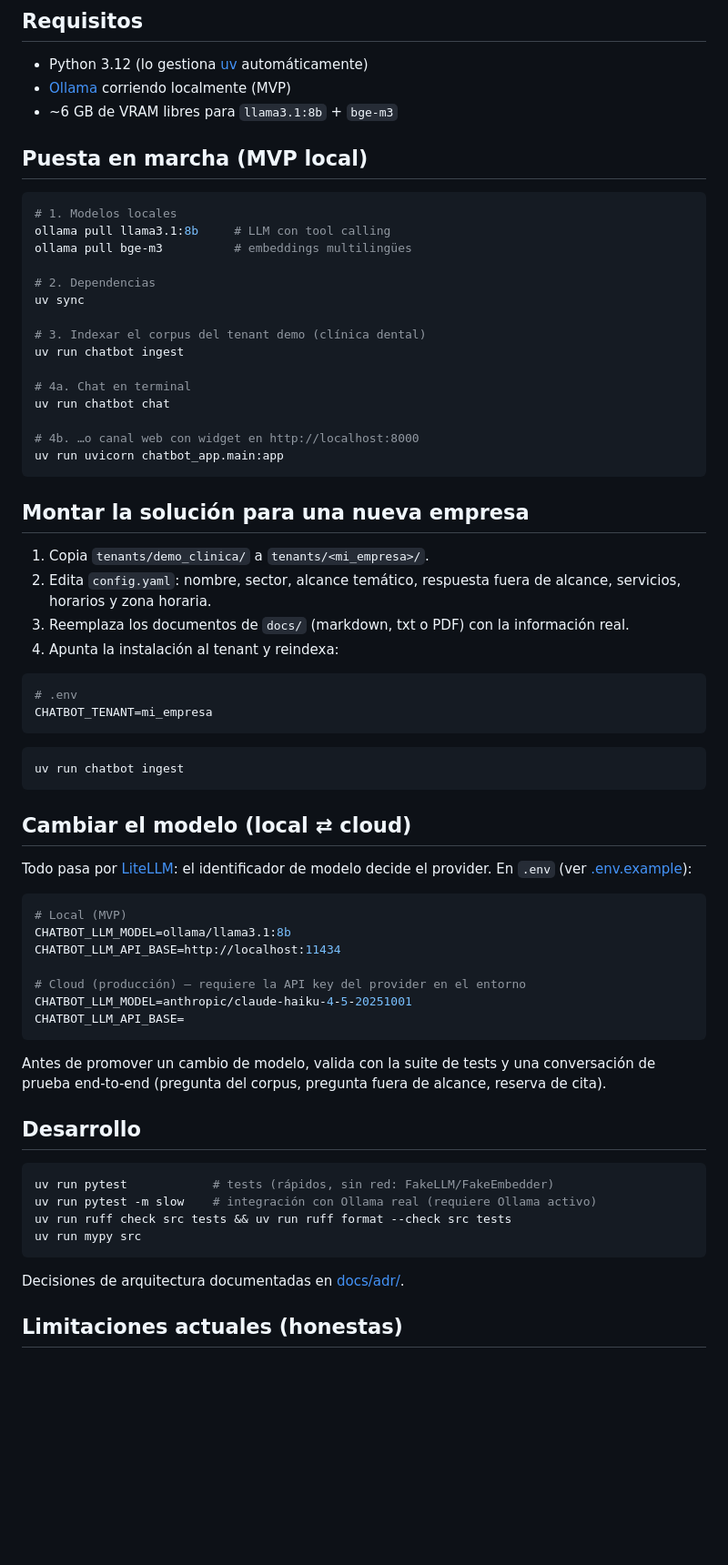
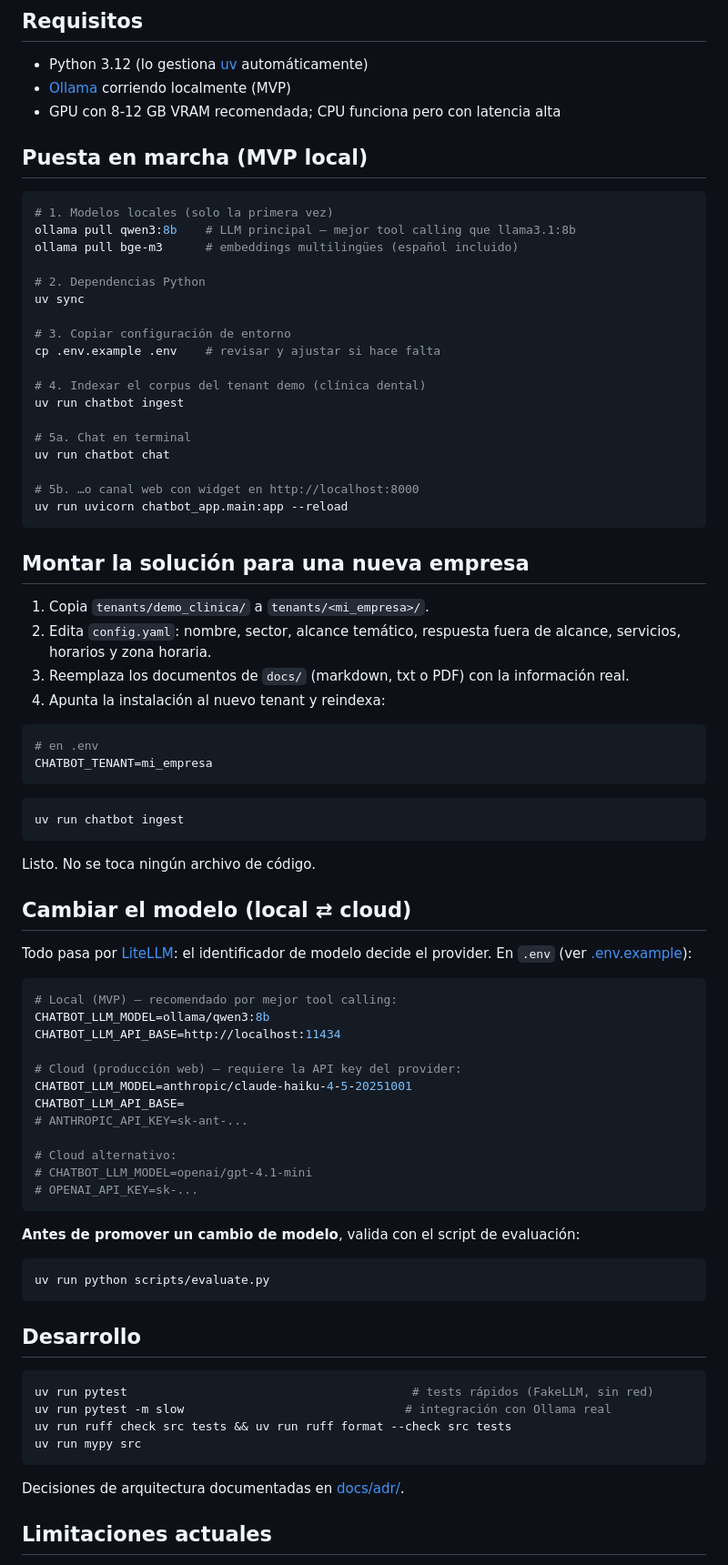
Before and after one commit to victorlr94/chatbot-multitenant, a Markdown page: README.md, the part around one of its changes. Shown at 91% size. Drawn GitHub-style; blank space fills up the shorter version.

````diff
--- a/README.md
+++ b/README.md
@@ -51,26 +68,29 @@ flowchart TD
 
 - Python 3.12 (lo gestiona [uv](https://docs.astral.sh/uv/) automáticamente)
 - [Ollama](https://ollama.com) corriendo localmente (MVP)
-- ~6 GB de VRAM libres para `llama3.1:8b` + `bge-m3`
+- GPU con 8-12 GB VRAM recomendada; CPU funciona pero con latencia alta
 
 ## Puesta en marcha (MVP local)
 
 ```bash
-# 1. Modelos locales
-ollama pull llama3.1:8b     # LLM con tool calling
-ollama pull bge-m3          # embeddings multilingües
+# 1. Modelos locales (solo la primera vez)
+ollama pull qwen3:8b    # LLM principal — mejor tool calling que llama3.1:8b
+ollama pull bge-m3      # embeddings multilingües (español incluido)
 
-# 2. Dependencias
+# 2. Dependencias Python
 uv sync
 
-# 3. Indexar el corpus del tenant demo (clínica dental)
+# 3. Copiar configuración de entorno
+cp .env.example .env    # revisar y ajustar si hace falta
+
+# 4. Indexar el corpus del tenant demo (clínica dental)
 uv run chatbot ingest
 
-# 4a. Chat en terminal
+# 5a. Chat en terminal
 uv run chatbot chat
 
-# 4b. …o canal web con widget en http://localhost:8000
-uv run uvicorn chatbot_app.main:app
+# 5b. …o canal web con widget en http://localhost:8000
+uv run uvicorn chatbot_app.main:app --reload
 ```
 
 ## Montar la solución para una nueva empresa
@@ -79,10 +99,10 @@ uv run uvicorn chatbot_app.main:app
 2. Edita `config.yaml`: nombre, sector, alcance temático, respuesta fuera de alcance,
    servicios, horarios y zona horaria.
 3. Reemplaza los documentos de `docs/` (markdown, txt o PDF) con la información real.
-4. Apunta la instalación al tenant y reindexa:
+4. Apunta la instalación al nuevo tenant y reindexa:
 
 ```bash
-# .env
+# en .env
 CHATBOT_TENANT=mi_empresa
 ```
 
@@ -90,35 +110,45 @@ CHATBOT_TENANT=mi_empresa
 uv run chatbot ingest
 ```
 
+Listo. No se toca ningún archivo de código.
+
 ## Cambiar el modelo (local ⇄ cloud)
 
 Todo pasa por [LiteLLM](https://docs.litellm.ai): el identificador de modelo decide el
 provider. En `.env` (ver [.env.example](.env.example)):
 
 ```bash
-# Local (MVP)
-CHATBOT_LLM_MODEL=ollama/llama3.1:8b
+# Local (MVP) — recomendado por mejor tool calling:
+CHATBOT_LLM_MODEL=ollama/qwen3:8b
 CHATBOT_LLM_API_BASE=http://localhost:11434
 
-# Cloud (producción) — requiere la API key del provider en el entorno
+# Cloud (producción web) — requiere la API key del provider:
 CHATBOT_LLM_MODEL=anthropic/claude-haiku-4-5-20251001
 CHATBOT_LLM_API_BASE=
+# ANTHROPIC_API_KEY=sk-ant-...
+
+# Cloud alternativo:
+# CHATBOT_LLM_MODEL=openai/gpt-4.1-mini
+# OPENAI_API_KEY=sk-...
 ```
 
-Antes de promover un cambio de modelo, valida con la suite de tests y una conversación
-de prueba end-to-end (pregunta del corpus, pregunta fuera de alcance, reserva de cita).
+**Antes de promover un cambio de modelo**, valida con el script de evaluación:
+
+```bash
+uv run python scripts/evaluate.py
+```
 
 ## Desarrollo
 
 ```bash
-uv run pytest            # tests (rápidos, sin red: FakeLLM/FakeEmbedder)
-uv run pytest -m slow    # integración con Ollama real (requiere Ollama activo)
+uv run pytest                                        # tests rápidos (FakeLLM, sin red)
+uv run pytest -m slow                               # integración con Ollama real
 uv run ruff check src tests && uv run ruff format --check src tests
 uv run mypy src
 ```
 
 Decisiones de arquitectura documentadas en [docs/adr/](docs/adr/).
 
-## Limitaciones actuales (honestas)
+## Limitaciones actuales
 
 - **Sesiones en memoria**: el historial de conversación se pierde al reiniciar el
````
Also changed, not shown: other parts of README.md (+29 -10 lines), docs/PRODUCCION.md (added, +126 -0 lines), docs/ROADMAP.md (added, +155 -0 lines).
